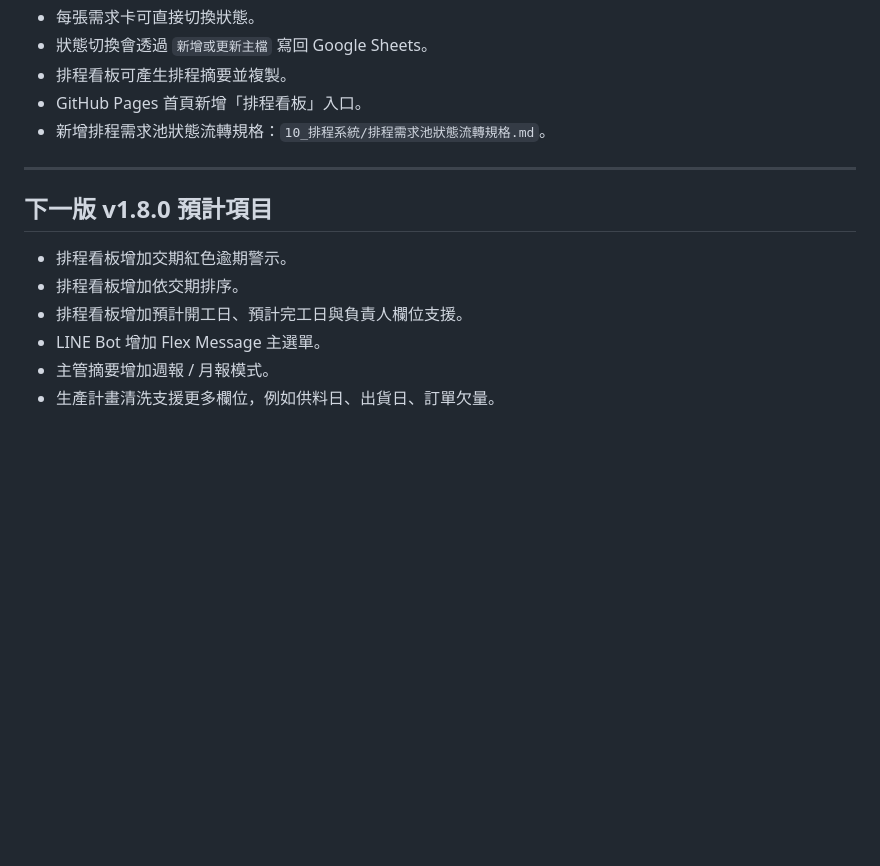
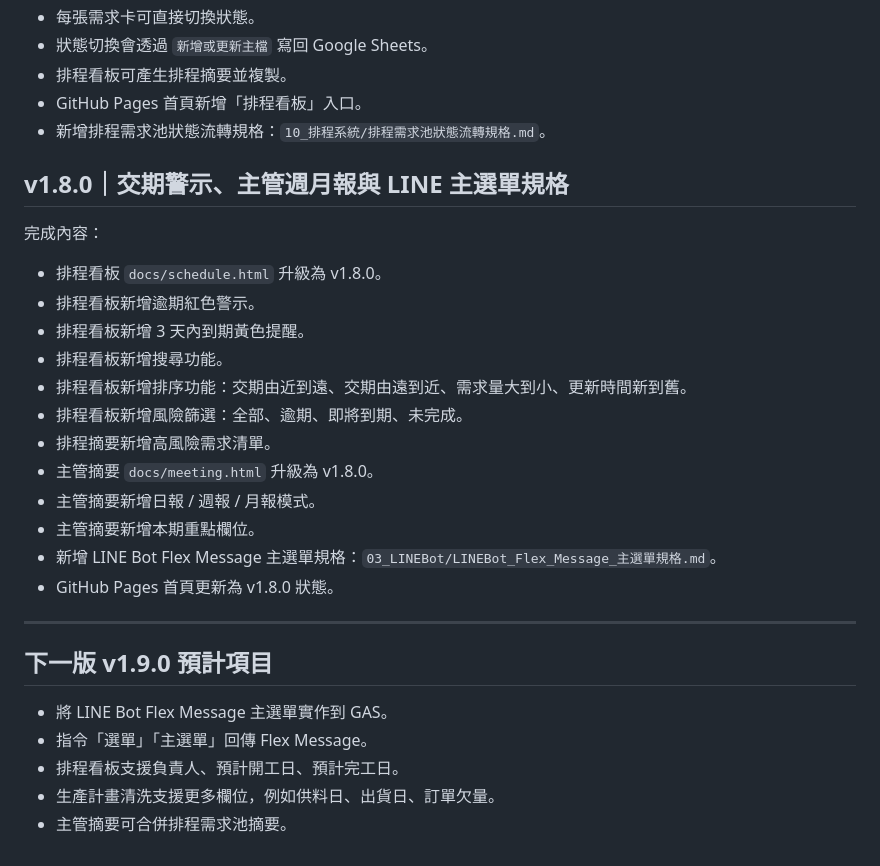
Before and after one commit to qhero70/smart-factory-worker-app, a Markdown page: smart-factory-command-center/00_版本紀錄/版本更新紀錄.md, the part around the change. Drawn GitHub-style; blank space fills up the shorter version.

Commit message:
更新版本紀錄至 v1.8.0 交期警示與LINE選單規格

```diff
--- a/smart-factory-command-center/00_版本紀錄/版本更新紀錄.md
+++ b/smart-factory-command-center/00_版本紀錄/版本更新紀錄.md
@@ -126,13 +126,29 @@
 - GitHub Pages 首頁新增「排程看板」入口。
 - 新增排程需求池狀態流轉規格：`10_排程系統/排程需求池狀態流轉規格.md`。
 
+## v1.8.0｜交期警示、主管週月報與 LINE 主選單規格
+
+完成內容：
+
+- 排程看板 `docs/schedule.html` 升級為 v1.8.0。
+- 排程看板新增逾期紅色警示。
+- 排程看板新增 3 天內到期黃色提醒。
+- 排程看板新增搜尋功能。
+- 排程看板新增排序功能：交期由近到遠、交期由遠到近、需求量大到小、更新時間新到舊。
+- 排程看板新增風險篩選：全部、逾期、即將到期、未完成。
+- 排程摘要新增高風險需求清單。
+- 主管摘要 `docs/meeting.html` 升級為 v1.8.0。
+- 主管摘要新增日報 / 週報 / 月報模式。
+- 主管摘要新增本期重點欄位。
+- 新增 LINE Bot Flex Message 主選單規格：`03_LINEBot/LINEBot_Flex_Message_主選單規格.md`。
+- GitHub Pages 首頁更新為 v1.8.0 狀態。
+
 ---
 
-## 下一版 v1.8.0 預計項目
+## 下一版 v1.9.0 預計項目
 
-- 排程看板增加交期紅色逾期警示。
-- 排程看板增加依交期排序。
-- 排程看板增加預計開工日、預計完工日與負責人欄位支援。
-- LINE Bot 增加 Flex Message 主選單。
-- 主管摘要增加週報 / 月報模式。
+- 將 LINE Bot Flex Message 主選單實作到 GAS。
+- 指令「選單」「主選單」回傳 Flex Message。
+- 排程看板支援負責人、預計開工日、預計完工日。
 - 生產計畫清洗支援更多欄位，例如供料日、出貨日、訂單欠量。
+- 主管摘要可合併排程需求池摘要。
```
